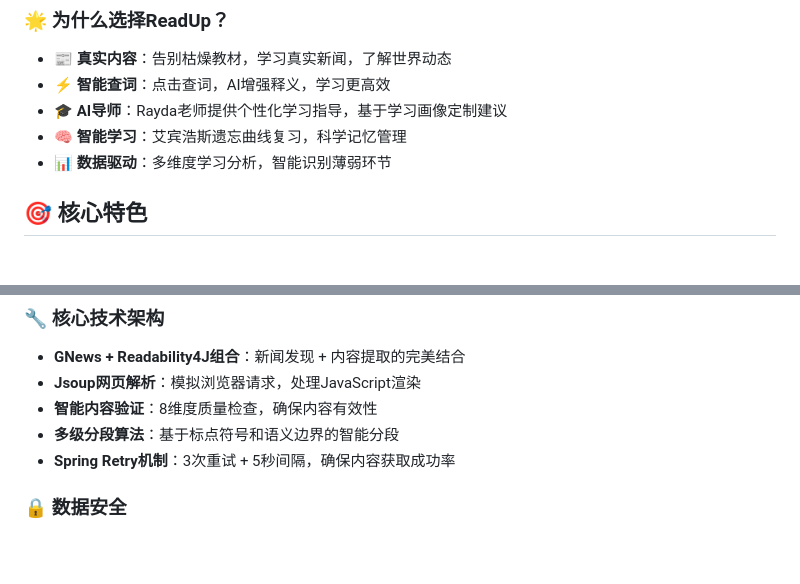
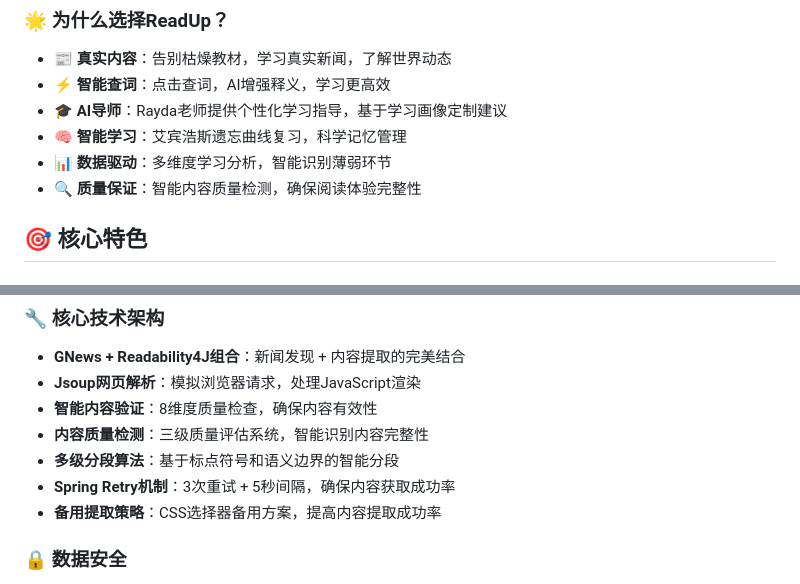
Before and after one commit to RiverXue/readup, a Markdown page: README.md, 2 parts joined by grey strips. Drawn GitHub-style; blank space fills up the shorter version.

```diff
--- a/README.md
+++ b/README.md
@@ -27,6 +27,7 @@
 - **🎓 AI导师**：Rayda老师提供个性化学习指导，基于学习画像定制建议
 - **🧠 智能学习**：艾宾浩斯遗忘曲线复习，科学记忆管理
 - **📊 数据驱动**：多维度学习分析，智能识别薄弱环节
+- **🔍 质量保证**：智能内容质量检测，确保阅读体验完整性
 
 ## 🎯 核心特色
 
@@ -86,8 +89,10 @@
 - **GNews + Readability4J组合**：新闻发现 + 内容提取的完美结合
 - **Jsoup网页解析**：模拟浏览器请求，处理JavaScript渲染
 - **智能内容验证**：8维度质量检查，确保内容有效性
+- **内容质量检测**：三级质量评估系统，智能识别内容完整性
 - **多级分段算法**：基于标点符号和语义边界的智能分段
 - **Spring Retry机制**：3次重试 + 5秒间隔，确保内容获取成功率
+- **备用提取策略**：CSS选择器备用方案，提高内容提取成功率
 
 ### 🔒 数据安全
 - **JWT认证**：安全的用户身份验证
```
Also changed, not shown: other parts of README.md (+28 -7 lines).
